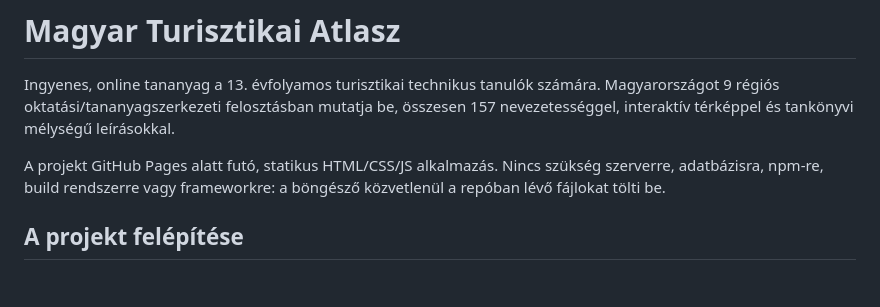
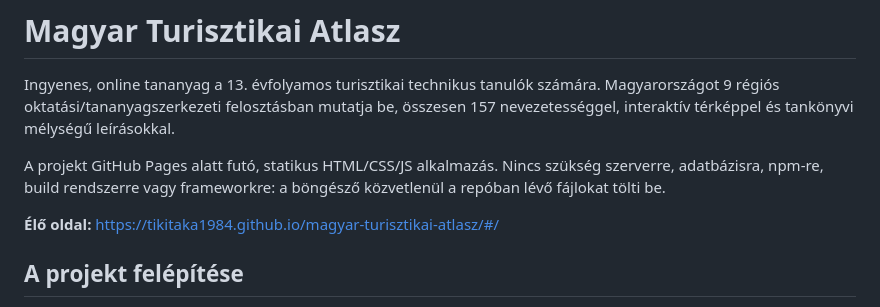
Before and after one commit to Tikitaka1984/magyar-turisztikai-atlasz, a Markdown page: README.md, the part around the change. Rendered like a GitHub page; blank space fills up the shorter version.

```diff
--- a/README.md
+++ b/README.md
@@ -8,6 +8,8 @@ felosztásban mutatja be, összesen 157 nevezetességgel, interaktív térképpe
 A projekt GitHub Pages alatt futó, statikus HTML/CSS/JS alkalmazás. Nincs
 szükség szerverre, adatbázisra, npm-re, build rendszerre vagy frameworkre:
 a böngésző közvetlenül a repóban lévő fájlokat tölti be.
+
+**Élő oldal:** https://tikitaka1984.github.io/magyar-turisztikai-atlasz/#/
 
 ## A projekt felépítése
 
```
Also changed, not shown: CLAUDE.md (+1 -1 lines).
